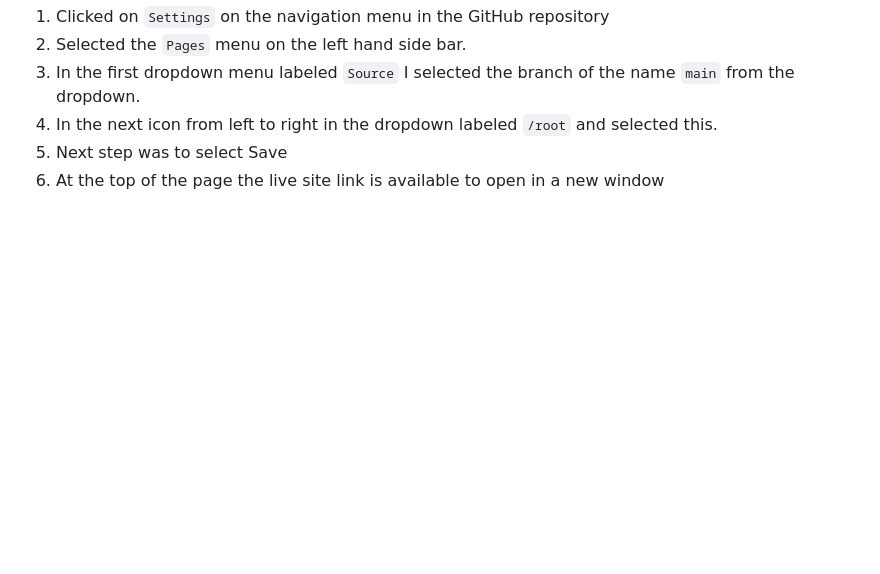
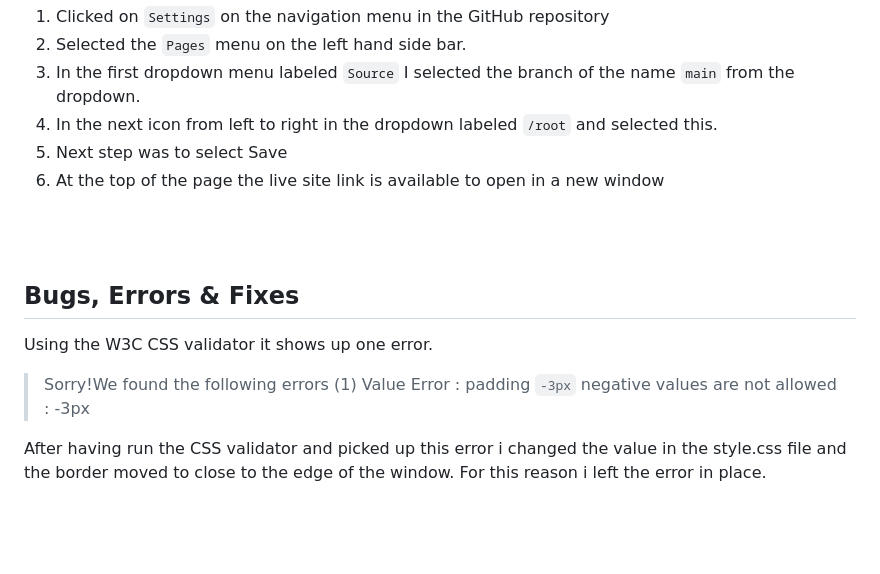
Before and after one commit to NigelFinegan5p/cli-2, a Markdown page: README.md, the part around one of its changes. Rendered like a GitHub page; blank space fills up the shorter version.

Commit message:
bugs, fixes & errors

```diff
--- a/README.md
+++ b/README.md
@@ -165,6 +166,18 @@ To deploy my project 2 JS calculator the following steps were taken:
 4.  In the next icon from left to right in the dropdown labeled  `/root`  and selected this.
 5.  Next step was to select Save
 6.  At the top of the page the live site link is available to open in a new window
+
+<br></br>
+<br></br>
+
+## Bugs, Errors & Fixes
+Using the W3C CSS validator it shows up one error.
+
+> Sorry!We found the following errors (1)
+Value Error : padding  `-3px`  negative values are not allowed :  -3px
+
+After having run the CSS validator and picked up this error i changed the value in the style.css file and the border moved to close to the edge of the window.
+For this reason i left the error in place.
 
 <br></br>
 <br></br>
```
Also changed, not shown: other parts of README.md (+2 -1 lines).
